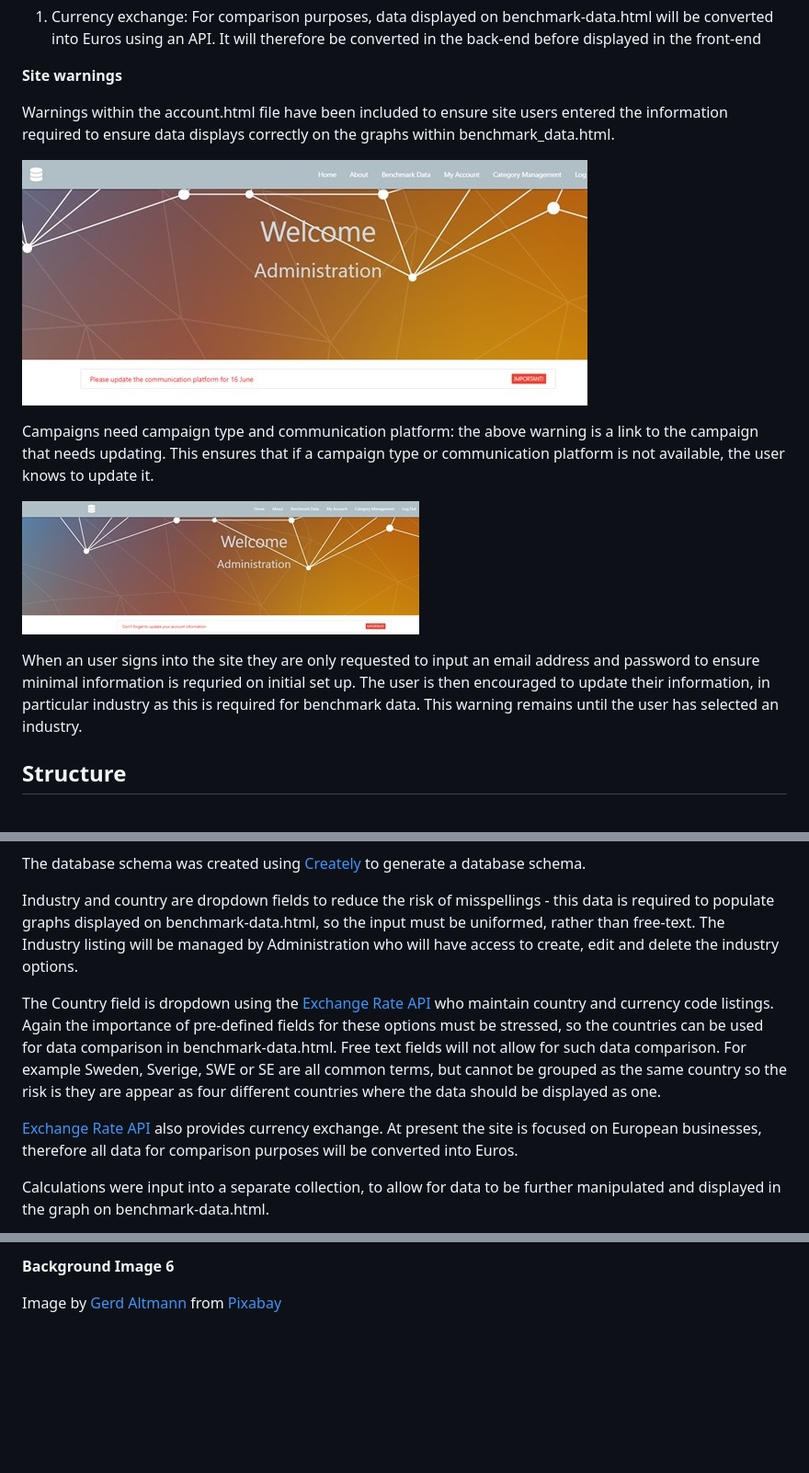
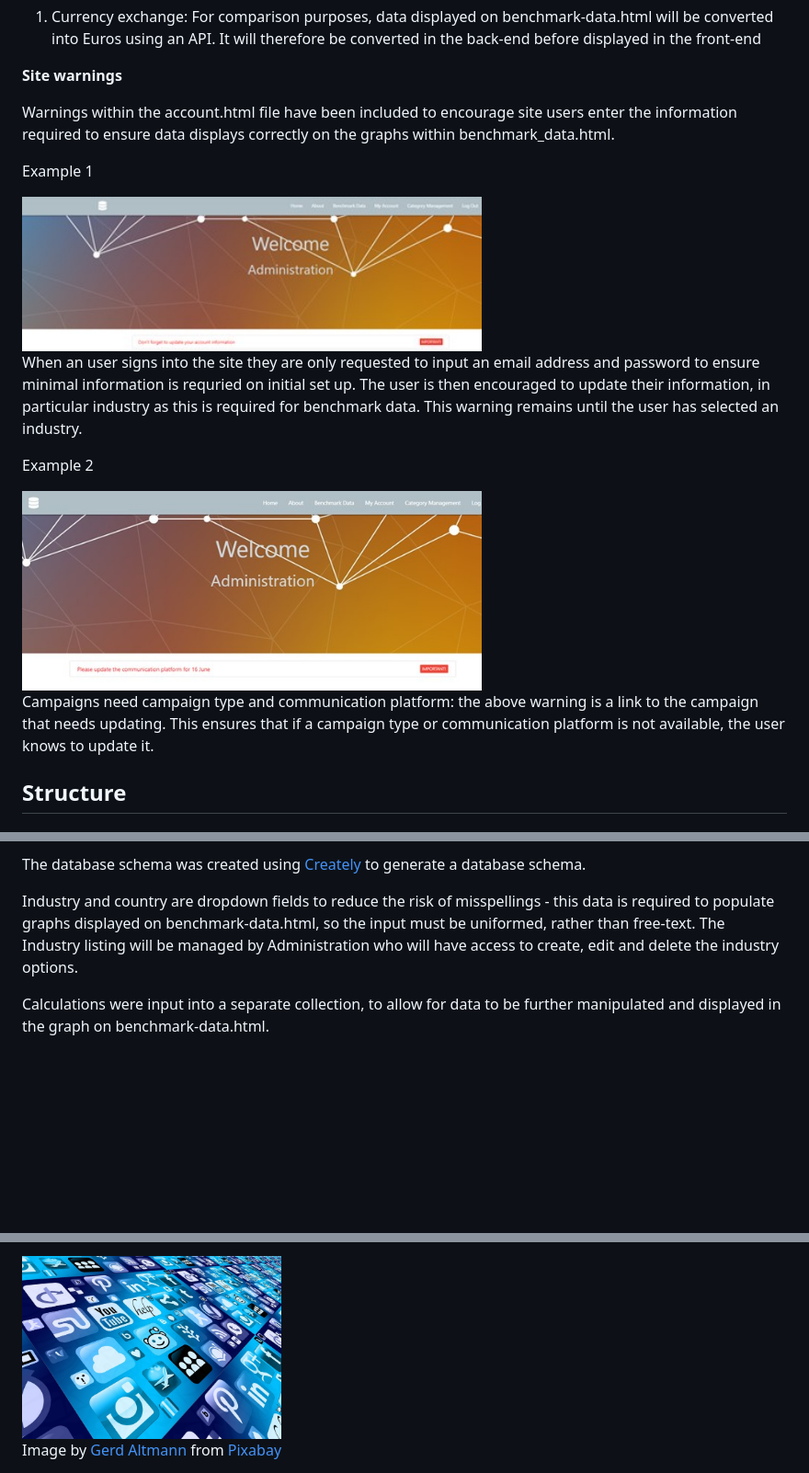
Before and after one commit to CatherineTrevor/lead-generator-calculator, a Markdown page: README.md, 3 parts joined by grey strips. Shown at 92% size. Rendered like a GitHub page; pictures changed too: supporting_docs/site_warning_1.jpg, supporting_docs/site_warning_2.jpg; blank space fills up the shorter version.

```diff
--- a/README.md
+++ b/README.md
@@ -101,16 +101,24 @@ Campaigns can be created, read, edited, and deleted by the account owner, follow
 
 **Site warnings**
 
-Warnings within the account.html file have been included to ensure site users entered the information required to ensure data displays correctly on the graphs within benchmark_data.html.
+Warnings within the account.html file have been included to encourage site users enter the information required to ensure data displays correctly on the graphs within benchmark_data.html.
 
-![Site warning example 1](supporting_docs/site_warning_1.jpg)
+Example 1
+
+<div>
+    <img src="supporting_docs/site_warning_1.jpg" width=500>
+</div>
+
+When an user signs into the site they are only requested to input an email address and password to ensure minimal information is requried on initial set up. The user is then encouraged to update their information, in particular industry as this is required for benchmark data. This warning remains until the user has selected an industry.
+
+Example 2
+
+<div>
+    <img src="supporting_docs/site_warning_2.jpg" width=500>
+</div>
 
 Campaigns need campaign type and communication platform: the above warning is a link to the campaign that needs updating. This ensures that if a campaign type or communication platform is not available, the
 user knows to update it.
-
-![Site warning example 2](supporting_docs/site_warning_2.jpg)
-
-When an user signs into the site they are only requested to input an email address and password to ensure minimal information is requried on initial set up. The user is then encouraged to update their information, in particular industry as this is required for benchmark data. This warning remains until the user has selected an industry.
 
 ## Structure
 
@@ -128,9 +136,5 @@ The database schema was created using [Creately](https://creately.com/) to gener
 
 Industry and country are dropdown fields to reduce the risk of misspellings - this data is required to populate graphs displayed on benchmark-data.html, so the input must be uniformed, rather than free-text. The Industry listing will be managed by Administration who will have access to create, edit and delete the industry options.
 
-The Country field is dropdown using the [Exchange Rate API](https://www.exchangerate-api.com/docs/supported-currencies) who maintain country and currency code listings. Again the importance of pre-defined fields for these options must be stressed, so the countries can be used for data comparison in benchmark-data.html. Free text fields will not allow for such data comparison. For example Sweden, Sverige, SWE or SE are all common terms, but cannot be grouped as the same country so the risk is they are appear as four different countries where the data should be displayed as one.
-
-[Exchange Rate API](https://www.exchangerate-api.com/docs/supported-currencies) also provides currency exchange. At present the site is focused on European businesses, therefore all data for comparison purposes will be converted into Euros.
-
 Calculations were input into a separate collection, to allow for data to be further manipulated and displayed in the graph on benchmark-data.html.
 
@@ -171,3 +187,5 @@ Image by <a href="https://pixabay.com/users/manuchi-1728328/?utm_source=link-att
 
-**Background Image 6**
+<div>
+    <img src="static/assets/backgroundImage4.jpg" height=200>
+</div>
 
```
Also changed, not shown: other parts of README.md (+19 -15 lines), supporting_docs/database_schema.jpg (added), 1 other file.
